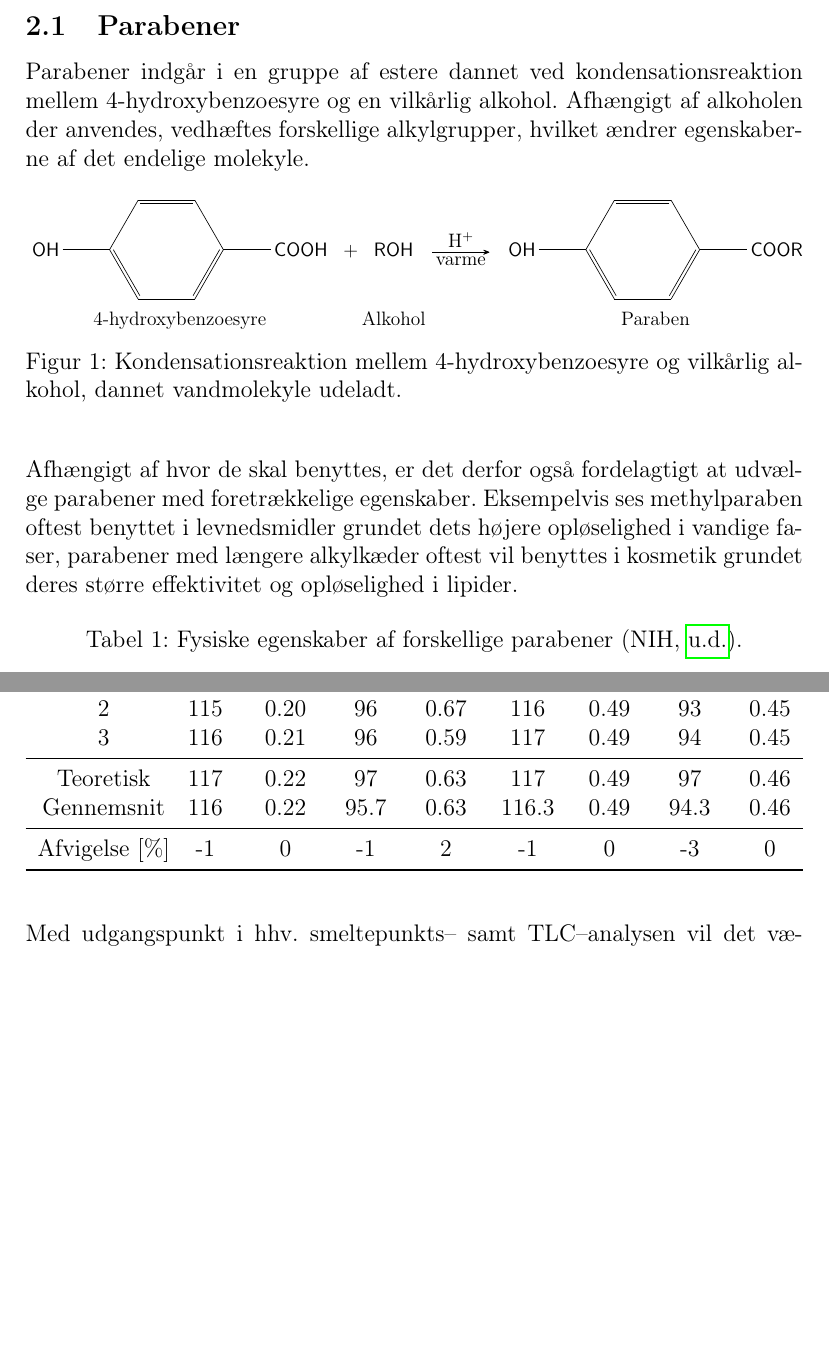
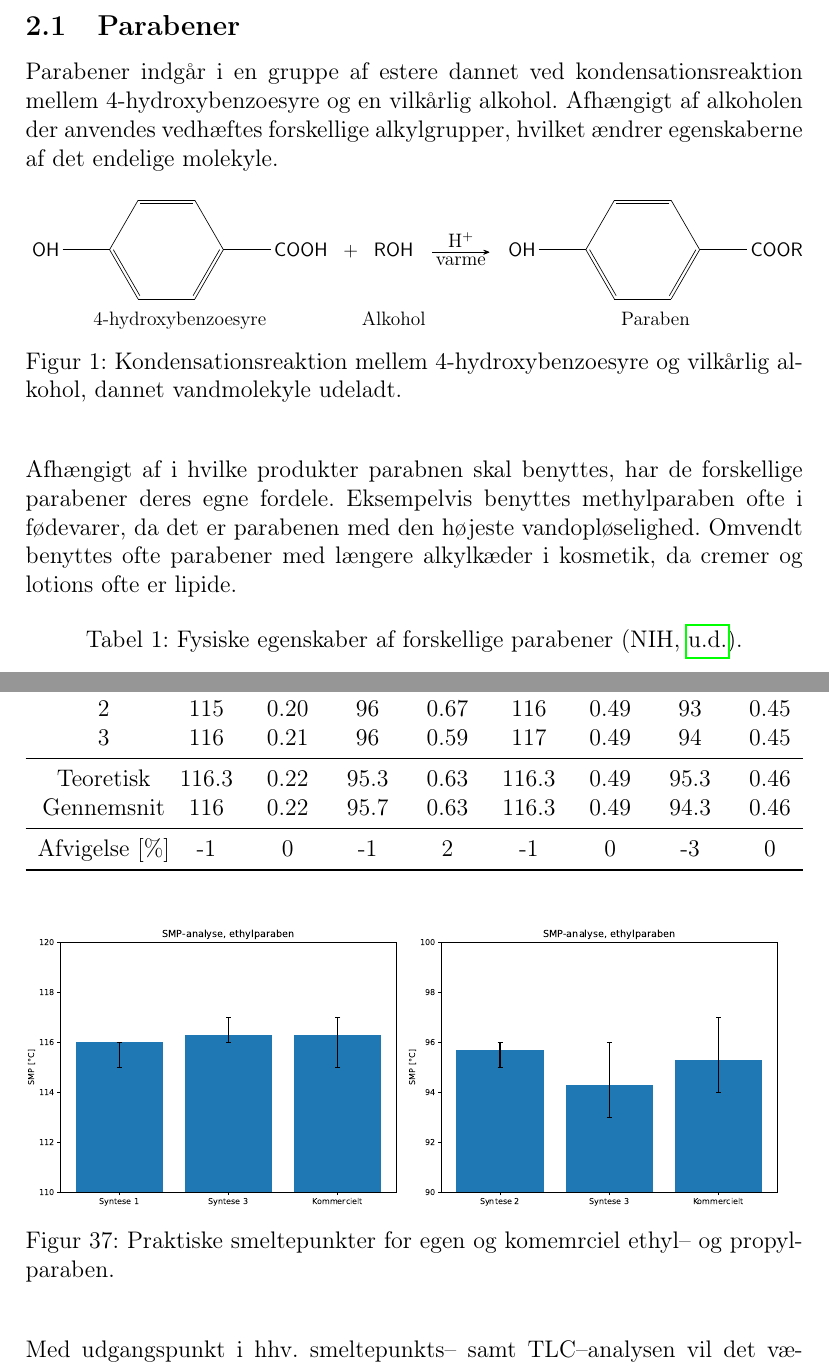
Before and after one commit to oliverbager/teknikfag, a LaTeX document (master.tex, which reads resultatdiskussion.tex, teori.tex): two parts of pages 5 and 40 of 65, joined at a grey line, cut so that both start at the same text, the shorter picture padded with empty space. Compiled offline with pdfLaTeX.

Commit message:
smp figurer

```diff
--- a/resultatdiskussion.tex
+++ b/resultatdiskussion.tex
@@ -14,13 +14,18 @@
             2 & 115 & 0.20 & 96 & 0.67 & 116 & 0.49 & 93 & 0.45 \\
             3 & 116 & 0.21 & 96 & 0.59 & 117 & 0.49 & 94 & 0.45 \\
             \midrule
-            Teoretisk & 117 & 0.22 & 97 & 0.63 & 117 & 0.49 & 97 & 0.46 \\
+            Teoretisk & 116.3 & 0.22 & 95.3 & 0.63 & 116.3 & 0.49 & 95.3 & 0.46 \\
             Gennemsnit & 116 & 0.22 & 95.7 & 0.63 & 116.3 & 0.49 & 94.3 & 0.46 \\
             \midrule
             Afvigelse $\left[\si{\%}\right]$ & -1 & 0 & -1 & 2 & -1 & 0 & -3 & 0 \\
             \bottomrule
         \end{tabular*}
     \end{table}
+    \begin{figure}[H]
+        \includegraphics[width=.48\linewidth]{billeder/ethylsmp}
+        \includegraphics[width=.48\linewidth]{billeder/propylsmp}
+        \caption{Praktiske smeltepunkter for egen og komemrciel ethyl-- og propylparaben.}
+    \end{figure}
     Med udgangspunkt i hhv.\ smeltepunkts-- samt TLC--analysen vil det være rimeligt at antage at det dannede stof sandsynligvis er hvad vi tror det er. De relativt høje afvigelser for smeltepunktet hos propylparaben kan hovedsageligt tilskrives større partikelstørrelse, da pulveret var svært at knuse ordentligt hvilket medførte mindre tæt pakning.
 
     Dog garanterer det ikke at produktet er hvad vi tror, da der altid er mulighed for at vi har dannet et biprodukt med lignende karakteristika og polaritet.
--- a/teori.tex
+++ b/teori.tex
@@ -1,6 +1,6 @@
 \section{Teori}
     \subsection{Parabener}
-    Parabener indgår i en gruppe af estere dannet ved kondensationsreaktion mellem 4-hydroxybenzoesyre og en vilkårlig alkohol. Afhængigt af alkoholen der anvendes, vedhæftes forskellige alkylgrupper, hvilket ændrer egenskaberne af det endelige molekyle.
+    Parabener indgår i en gruppe af estere dannet ved kondensationsreaktion mellem 4-hydroxybenzoesyre og en vilkårlig alkohol. Afhængigt af alkoholen der anvendes vedhæftes forskellige alkylgrupper, hvilket ændrer egenskaberne af det endelige molekyle.
     \begin{figure}[H]
         \resizebox{\textwidth}{!}{
             \schemestart
@@ -13,7 +13,7 @@
         }
         \caption{Kondensationsreaktion mellem 4-hydroxybenzoesyre og vilkårlig alkohol, dannet vandmolekyle udeladt.}
     \end{figure}
-    Afhængigt af hvor de skal benyttes, er det derfor også fordelagtigt at udvælge parabener med foretrækkelige egenskaber. Eksempelvis ses methylparaben oftest benyttet i levnedsmidler grundet dets højere opløselighed i vandige faser, parabener med længere alkylkæder oftest vil benyttes i kosmetik grundet deres større effektivitet og opløselighed i lipider.
+    Afhængigt af i hvilke produkter parabnen skal benyttes, har de forskellige parabener deres egne fordele. Eksempelvis benyttes methylparaben ofte i fødevarer, da det er parabenen med den højeste vandopløselighed. Omvendt benyttes ofte parabener med længere alkylkæder i kosmetik, da cremer og lotions ofte er lipide.
     \begin{table}[H]\centering
         \caption{Fysiske egenskaber af forskellige parabener \parencite{PubChem}.}
         \begin{tabular}{ccccc}
@@ -73,11 +73,11 @@
     \end{figure}
     På baggrund af den manglende evidens for betydningsfulde sundhedsmæssige konsekvenser ved indtag af parabener er der dog mange der mener at de eksisterende grænseværdier \parencite{Euro2011} ikke har belæg. Samtidigt tager meget lidt af den empiriske data udgangspunkt i mennesker, og retningslinjerne er derfor udformet med udgangspunkt i dyrestudier \parencite{Emma2016}.
 
-    Dog er brugen af methyl--, ethyl--, propyl-- og butylparaben erklæret harmløst i kosmetik indenfor en grænseværdi af EUs videnskabskomitte, mens det ikke har været muligt at drage definitive konklusioner for isopropyl--, isobutyl--, phenyl--, benzyl-- og pentylparabener grundet manglende data \parencite{Henr2013}, og brugen deraf er derfor forbudt. En acceptabel daglig dosis for summen af methyl-- og ethylparaben fra levnedsmidler er $0-10\si{mg\per (kg\cdot dag)}$.
+    Dog er brugen af methyl--, ethyl--, propyl-- og butylparaben erklæret harmløst i kosmetik indenfor en grænseværdi af EUs videnskabskomitte, mens det ikke har været muligt at drage definitive konklusioner for isopropyl--, isobutyl--, phenyl--, benzyl-- og pentylparabener grundet manglende data \parencite{Henr2013}, og brugen deraf er derfor forbudt. En acceptabel daglig dosis for summen af methyl-- og ethylparaben fra levnedsmidler er $0-10\si{mg\per (kg\cdot dag)}$,  mens propyl-- og butylparaben reguleres individuelt grundet deres formodede større sundhedspåvirkning.
 
     Disse værdier er i praksis nærmest umulige at overskride. Et spansk studie \parencite{Yola2020} fandt et gennemsnitligt parabenindhold på $73.86\si{ng\per g}$, ved undersøgelse af 98 forskellige fødevarer fra et supermarked. Dette medfører at en gennemsnitlig person ($m=70\si{kg}$) skulle indtage ca.\ $9.5\si{t}$ fødevarer for at nå grænseværdien på $700\si{mg}$.
 
-    En stor del af den daglige eksponering kommer dog fra kosmetisk, hvor det kan være svært at opstille en daglig eksponeringsmængde. Med udgangspunkt i EUs retningslinjer ($c_{\text{max}}=0.8 \left[\si{w\per w\%}\right]$), ville det være nødvendigt at benytte $87.5\si{g}$ kosmetik med maksimal parabenkoncentration for at nå grænseværdien for et individ med en vægt på $70\si{kg}$. Dog er det også nødvendigt at inkorporere parabenerne fra fødevareindtag heri, og den reelle værdi villet derfor være en smule mindre, dog er det usandsynligt at kosmetik vil indeholde så stor en parabenkoncentration da deres effektivitet er høj.
+    En stor del af den daglige eksponering kommer dog fra kosmetisk, hvor det kan være svært at opstille en daglig eksponeringsmængde. Med udgangspunkt i EUs retningslinjer ($c_{\text{max}}=0.8 \si{w\per w\%}$), ville det være nødvendigt at benytte $87.5\si{g}$ kosmetik med maksimal parabenkoncentration for at nå grænseværdien for et gennemsnitlight individ ($m=70\si{kg}$). Dog er det også nødvendigt at inkorporere parabenerne fra fødevareindtag heri, og den reelle værdi villet derfor være en smule mindre. Dog er det usandsynligt at kosmetik vil indeholde så stor en parabenkoncentration da deres effektivitet er høj.
 
     Med udgangspunkt i den eksisterende litteratur er det derfor svært at opstille et kausativt sammenhæng mellem brugen af parabener og en negativ sundhedsmæssig indvirkning, og på trods af konstant granskning siden deres første dokumenterede brug i 1920'erne \parencite{Mary1984}, eksisterer stadig ikke bevis for parabeners negative sundhedspåvirkning i mennesker, hvilket videre bidrager til argumentationen for deres brug i både kosmetik samt levnedsmidler som et sikkert, veltolereret og effektivt konserveringsmiddel.
 
```
Also changed, not shown: indledning.tex (+1 -1 lines), metoder.tex (+8 -2 lines), billeder/ethylsmp.pdf (added), billeder/micbcethyl.pdf, billeder/micbcpropyl.pdf, billeder/micecethyl.pdf, billeder/micecpropyl.pdf, billeder/propylsmp.pdf (added), billeder/vækstbcethyl.pdf, billeder/vækstbcpropyl.pdf, billeder/vækstecethyl.pdf, billeder/vækstecpropyl.pdf, teori.tex (6 more changed lines), 1 other file.
